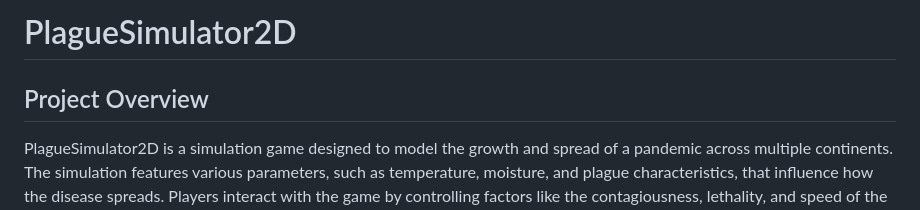
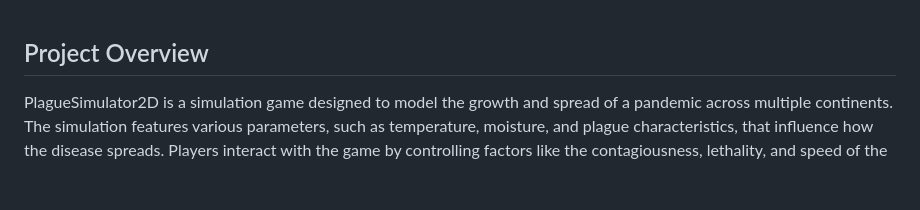
Before and after one commit to EvilSasu/PlagueSimulator2D, a Markdown page: README.md, the part around the change. Drawn GitHub-style; blank space fills up the shorter version.

```diff
--- a/README.md
+++ b/README.md
@@ -1,5 +1,3 @@
-# PlagueSimulator2D
-
 ## Project Overview
 PlagueSimulator2D is a simulation game designed to model the growth and spread of a pandemic across multiple continents. The simulation features various parameters, such as temperature, moisture, and plague characteristics, that influence how the disease spreads. Players interact with the game by controlling factors like the contagiousness, lethality, and speed of the plague, as well as managing airplane movements that can spread the disease between cities. The game visualizes the effects of the plague, showing changes in population, sickness, and death across the globe. It also logs simulation data and generates reports for analysis.
 
```
